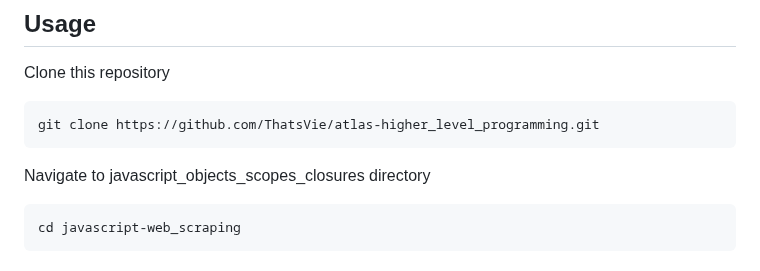
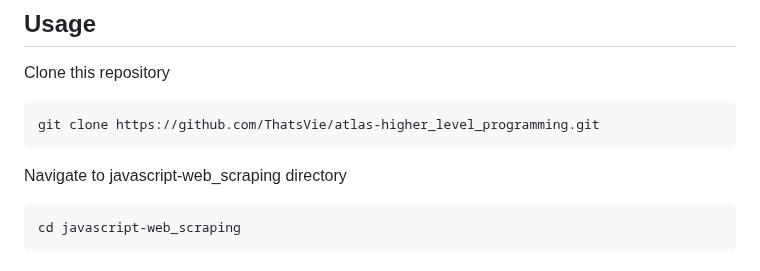
Before and after one commit to ThatsVie/atlas-higher_level_programming, a Markdown page: javascript-web_scraping/README.md, the part around one of its changes. Drawn GitHub-style.

````diff
--- a/javascript-web_scraping/README.md
+++ b/javascript-web_scraping/README.md
@@ -86,7 +86,7 @@ Clone this repository
 git clone https://github.com/ThatsVie/atlas-higher_level_programming.git
 ```
 
-Navigate to javascript_objects_scopes_closures directory
+Navigate to javascript-web_scraping directory
 
 ```bash
 cd javascript-web_scraping
````
Also changed, not shown: other parts of javascript-web_scraping/README.md (+5 -3 lines).
